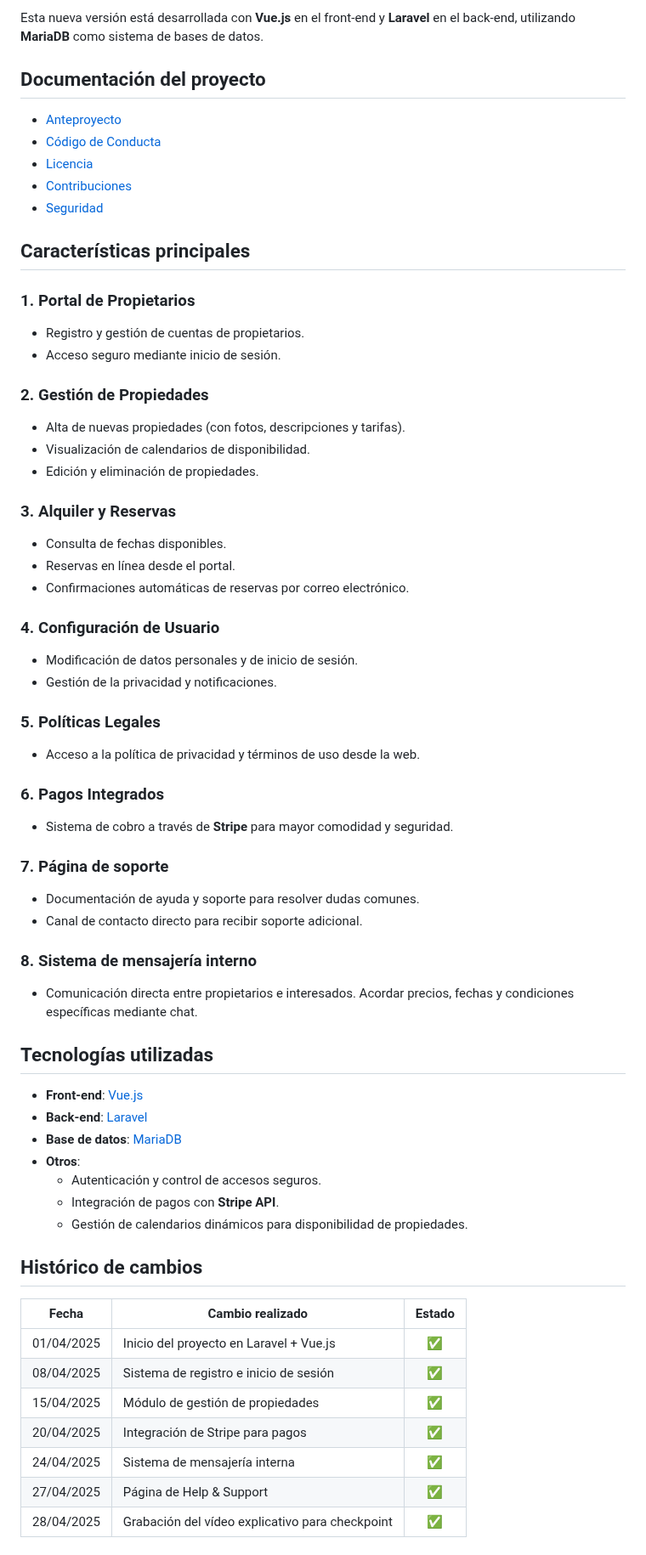
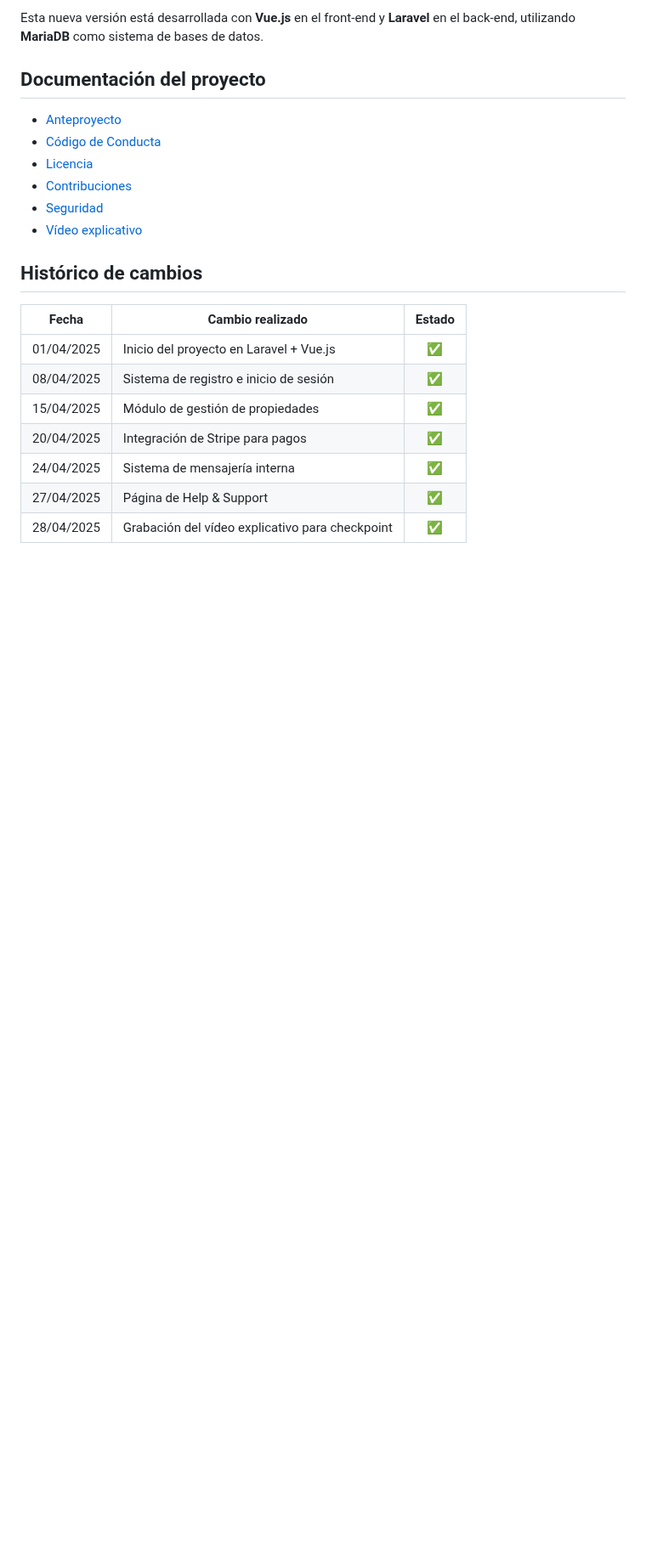
Before and after one commit to Kazuma275/Rayito-de-Sol, a Markdown page: README.md, the part around one of its changes. Shown at 85% size. GitHub-like rendering; blank space fills up the shorter version.

```diff
--- a/README.md
+++ b/README.md
@@ -44,50 +46,7 @@ Esta nueva versión está desarrollada con **Vue.js** en el front-end y **Larave
 - [Licencia](LICENSE)
 - [Contribuciones](CONTRIBUTING.md)
 - [Seguridad](SECURITY.md)
-
-## Características principales
-
-### 1. Portal de Propietarios
-- Registro y gestión de cuentas de propietarios.
-- Acceso seguro mediante inicio de sesión.
-
-### 2. Gestión de Propiedades
-- Alta de nuevas propiedades (con fotos, descripciones y tarifas).
-- Visualización de calendarios de disponibilidad.
-- Edición y eliminación de propiedades.
-
-### 3. Alquiler y Reservas
-- Consulta de fechas disponibles.
-- Reservas en línea desde el portal.
-- Confirmaciones automáticas de reservas por correo electrónico.
-
-### 4. Configuración de Usuario
-- Modificación de datos personales y de inicio de sesión.
-- Gestión de la privacidad y notificaciones.
-
-### 5. Políticas Legales
-- Acceso a la política de privacidad y términos de uso desde la web.
-
-### 6. Pagos Integrados
-- Sistema de cobro a través de **Stripe** para mayor comodidad y seguridad.
-
-### 7. Página de soporte
-- Documentación de ayuda y soporte para resolver dudas comunes.
-- Canal de contacto directo para recibir soporte adicional.
-
-### 8. Sistema de mensajería interno
-- Comunicación directa entre propietarios e interesados.
-Acordar precios, fechas y condiciones específicas mediante chat.
-
-## Tecnologías utilizadas
-
-- **Front-end**: [Vue.js](https://vuejs.org/)
-- **Back-end**: [Laravel](https://laravel.com/)
-- **Base de datos**: [MariaDB](https://mariadb.org/)
-- **Otros**:
-  - Autenticación y control de accesos seguros.
-  - Integración de pagos con **Stripe API**.
-  - Gestión de calendarios dinámicos para disponibilidad de propiedades.
+- [Vídeo explicativo](https://www.youtube.com/)
 
 ## Histórico de cambios
 
```
Also changed, not shown: other parts of README.md (+5 -16 lines).
